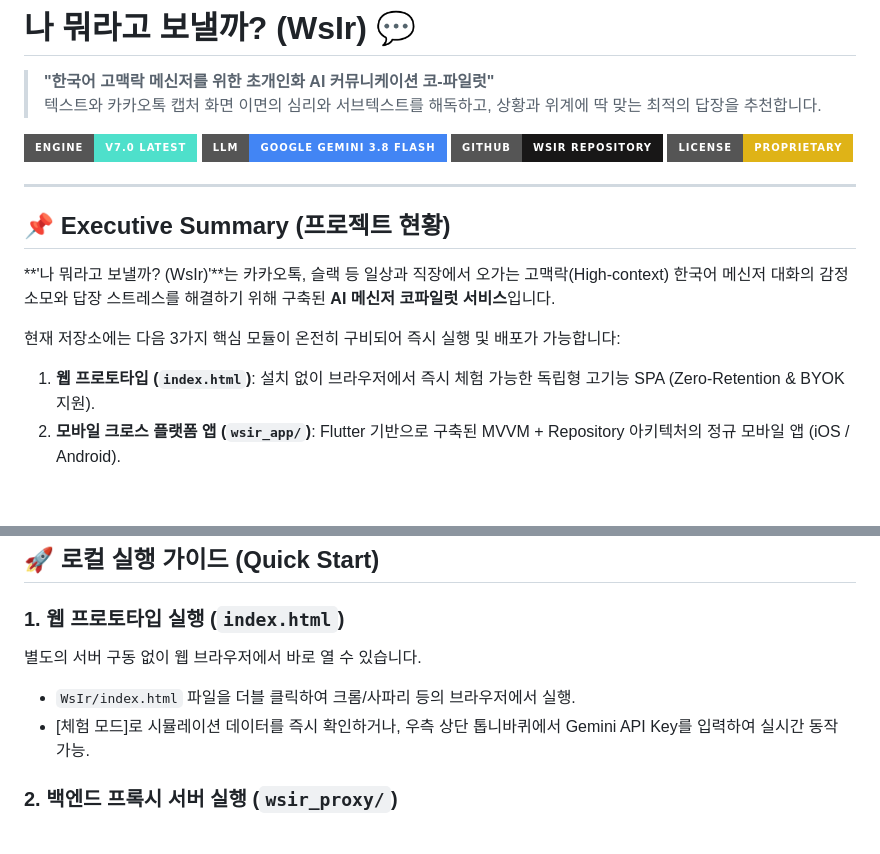
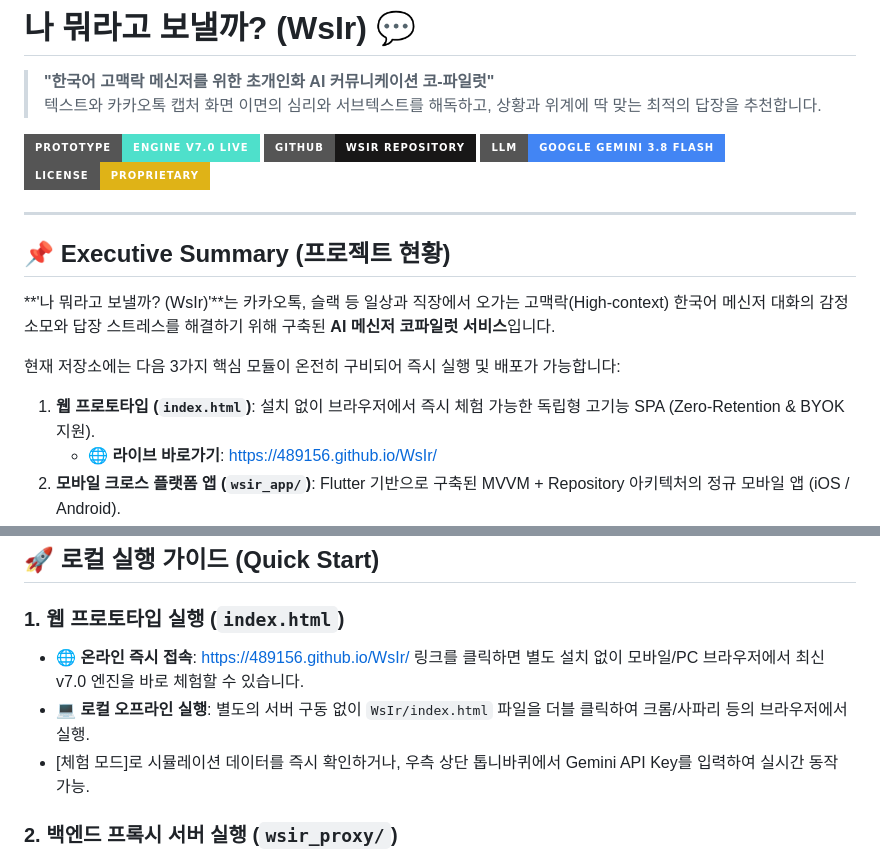
Before and after one commit to 489156/WsIr, a Markdown page: README.md, 2 parts joined by grey strips. Drawn GitHub-style; badges without logos; blank space fills up the shorter version.

Commit message:
docs: README 프로토타입 실시간 라이브 링크(GitHub Pages) 연결
- GitHub Pages (https://489156.github.io/WsIr/) 배포 활성화에 따른 라이브 배지 및 바로가기 URL 연동
- 모바일 및 PC 웹 브라우저에서 즉시 체험 가능한 최신 v7.0 엔진 링크 안내 추가

```diff
--- a/README.md
+++ b/README.md
@@ -2,9 +2,9 @@
 > **"한국어 고맥락 메신저를 위한 초개인화 AI 커뮤니케이션 코-파일럿"**
 > 텍스트와 카카오톡 캡처 화면 이면의 심리와 서브텍스트를 해독하고, 상황과 위계에 딱 맞는 최적의 답장을 추천합니다.
 
-[![Engine Status](https://img.shields.io/badge/Engine-v7.0%20Latest-4EE0CB?style=for-the-badge&logo=flutter&logoColor=white)]()
+[![Prototype Live](https://img.shields.io/badge/Prototype-Engine%20v7.0%20Live-4EE0CB?style=for-the-badge&logo=googlechrome&logoColor=white)](https://489156.github.io/WsIr/)
+[![GitHub Repo](https://img.shields.io/badge/GitHub-WsIr%20Repository-181717?style=for-the-badge&logo=github&logoColor=white)](https://github.com/489156/WsIr)
 [![LLM Architecture](https://img.shields.io/badge/LLM-Google%20Gemini%203.8%20Flash-4285F4?style=for-the-badge&logo=google&logoColor=white)](https://ai.google.dev/)
-[![GitHub Repo](https://img.shields.io/badge/GitHub-WsIr%20Repository-181717?style=for-the-badge&logo=github&logoColor=white)](https://github.com/489156/WsIr)
 [![License](https://img.shields.io/badge/License-Proprietary-yellow?style=for-the-badge)]()
 
 ---
@@ -15,6 +15,7 @@
 
 현재 저장소에는 다음 3가지 핵심 모듈이 온전히 구비되어 즉시 실행 및 배포가 가능합니다:
 1. **웹 프로토타입 (`index.html`)**: 설치 없이 브라우저에서 즉시 체험 가능한 독립형 고기능 SPA (Zero-Retention & BYOK 지원).
+   * 🌐 **라이브 바로가기**: [https://489156.github.io/WsIr/](https://489156.github.io/WsIr/)
 2. **모바일 크로스 플랫폼 앱 (`wsir_app/`)**: Flutter 기반으로 구축된 MVVM + Repository 아키텍처의 정규 모바일 앱 (iOS / Android).
 3. **보안 프록시 서버 (`wsir_proxy/`)**: Google GenAI 공식 SDK 및 Gemini 3.8 Flash 기반으로 API Key를 안전하게 격리하고 프롬프트를 중앙 제어하는 Node.js 백엔드.
 
@@ -116,8 +117,8 @@ WsIr/
 ## 🚀 로컬 실행 가이드 (Quick Start)
 
 ### 1. 웹 프로토타입 실행 (`index.html`)
-별도의 서버 구동 없이 웹 브라우저에서 바로 열 수 있습니다.
-* `WsIr/index.html` 파일을 더블 클릭하여 크롬/사파리 등의 브라우저에서 실행.
+* 🌐 **온라인 즉시 접속**: [https://489156.github.io/WsIr/](https://489156.github.io/WsIr/) 링크를 클릭하면 별도 설치 없이 모바일/PC 브라우저에서 최신 v7.0 엔진을 바로 체험할 수 있습니다.
+* 💻 **로컬 오프라인 실행**: 별도의 서버 구동 없이 `WsIr/index.html` 파일을 더블 클릭하여 크롬/사파리 등의 브라우저에서 실행.
 * [체험 모드]로 시뮬레이션 데이터를 즉시 확인하거나, 우측 상단 톱니바퀴에서 Gemini API Key를 입력하여 실시간 동작 가능.
 
 ### 2. 백엔드 프록시 서버 실행 (`wsir_proxy/`)
```
